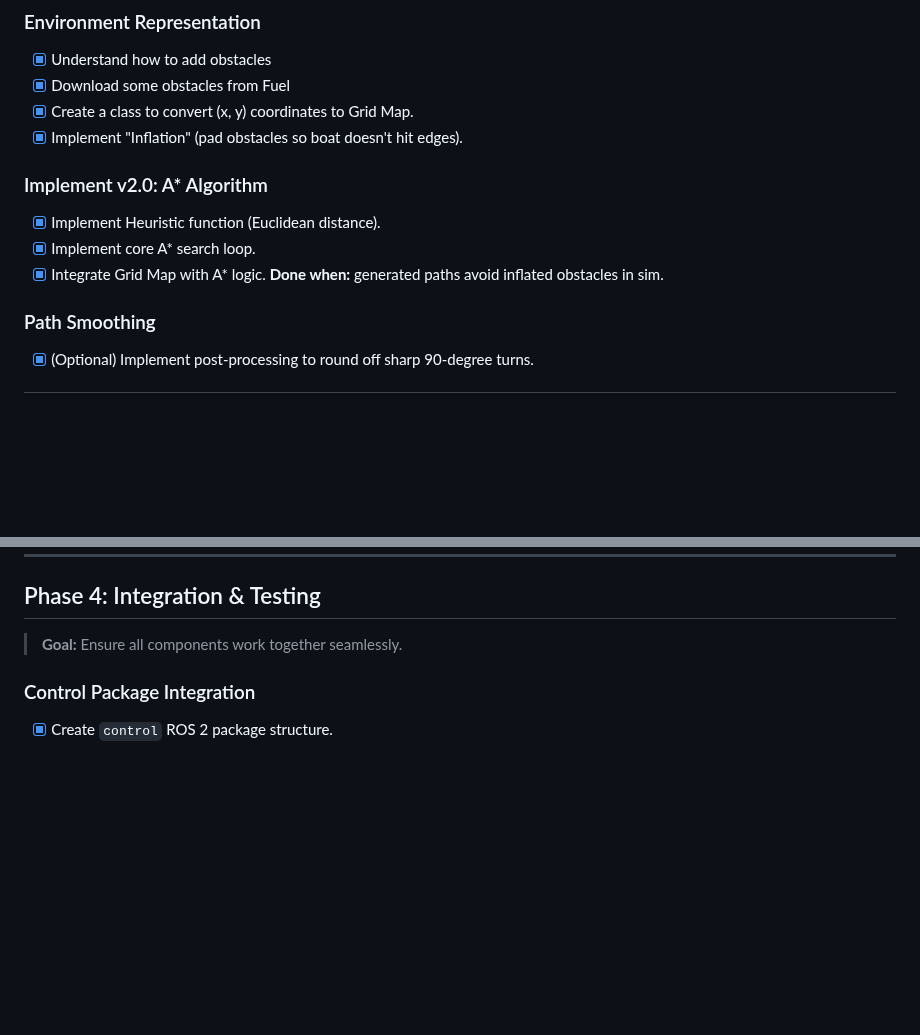
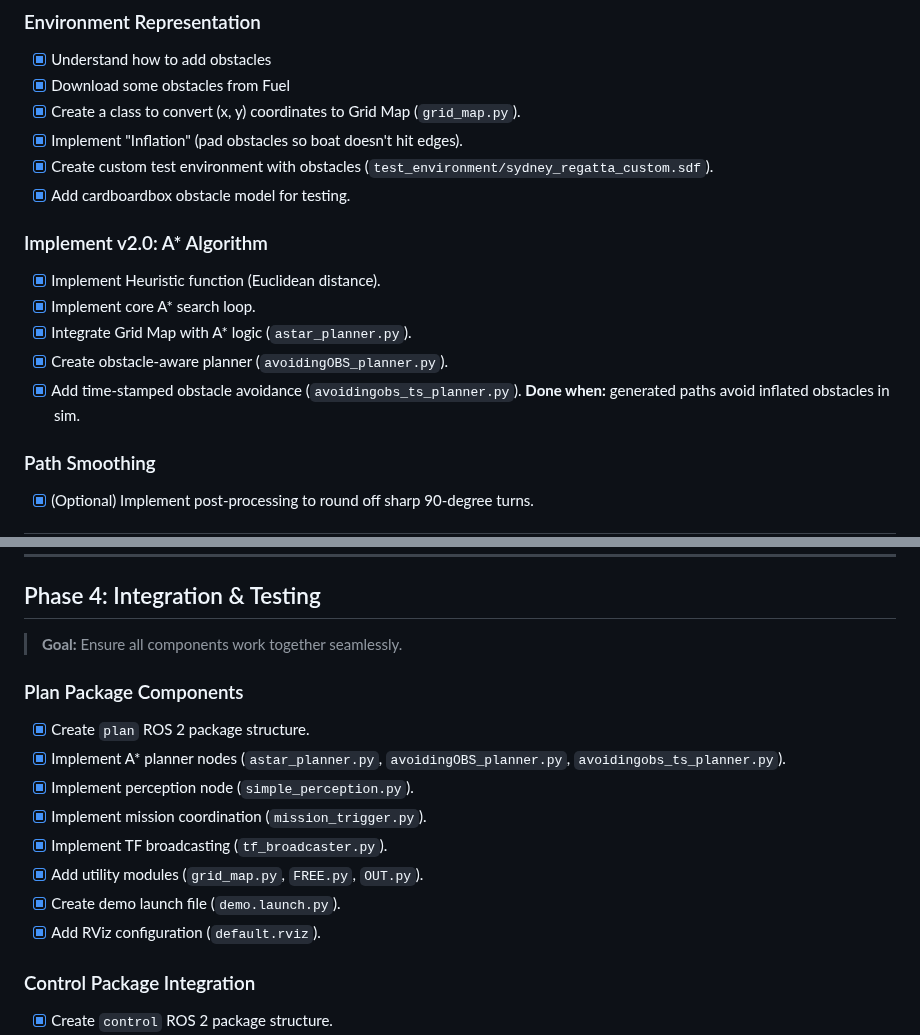
Before and after one commit to Erk732/uvautoboat, a Markdown page: Board.md, 2 parts joined by grey strips. Rendered like a GitHub page; blank space fills up the shorter version.

```diff
--- a/Board.md
+++ b/Board.md
@@ -40,14 +40,18 @@
 
 - [x] Understand how to add obstacles
 - [x] Download some obstacles from Fuel
-- [x] Create a class to convert (x, y) coordinates to Grid Map.
+- [x] Create a class to convert (x, y) coordinates to Grid Map (`grid_map.py`).
 - [x] Implement "Inflation" (pad obstacles so boat doesn't hit edges).
+- [x] Create custom test environment with obstacles (`test_environment/sydney_regatta_custom.sdf`).
+- [x] Add cardboardbox obstacle model for testing.
 
 ### Implement v2.0: A* Algorithm
 
 - [x] Implement Heuristic function (Euclidean distance).
 - [x] Implement core A* search loop.
-- [x] Integrate Grid Map with A* logic. **Done when:** generated paths avoid inflated obstacles in sim.
+- [x] Integrate Grid Map with A* logic (`astar_planner.py`).
+- [x] Create obstacle-aware planner (`avoidingOBS_planner.py`).
+- [x] Add time-stamped obstacle avoidance (`avoidingobs_ts_planner.py`). **Done when:** generated paths avoid inflated obstacles in sim.
 
 ### Path Smoothing
 
@@ -74,6 +78,17 @@
 ## Phase 4: Integration & Testing
 
 > **Goal:** Ensure all components work together seamlessly.
+
+### Plan Package Components
+
+- [x] Create `plan` ROS 2 package structure.
+- [x] Implement A* planner nodes (`astar_planner.py`, `avoidingOBS_planner.py`, `avoidingobs_ts_planner.py`).
+- [x] Implement perception node (`simple_perception.py`).
+- [x] Implement mission coordination (`mission_trigger.py`).
+- [x] Implement TF broadcasting (`tf_broadcaster.py`).
+- [x] Add utility modules (`grid_map.py`, `FREE.py`, `OUT.py`).
+- [x] Create demo launch file (`demo.launch.py`).
+- [x] Add RViz configuration (`default.rviz`).
 
 ### Control Package Integration
 
```
Also changed, not shown: README.md (+92 -2 lines).
